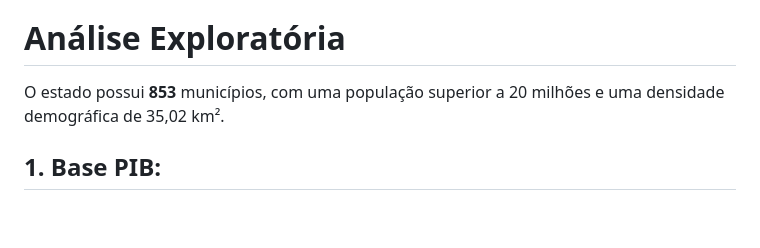
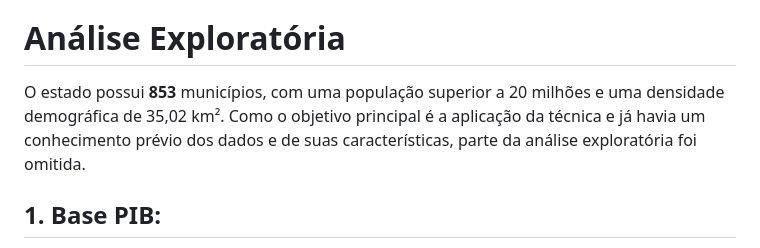
Before and after one commit to mateusengq/CLUSTER_MINAS_GERAIS, a Markdown page: README.md, the part around the change. Drawn GitHub-style; blank space fills up the shorter version.

```diff
--- a/README.md
+++ b/README.md
@@ -85,7 +85,7 @@ Para os gráficos, foi utilizada a malha dos municípios brasileiros disponibili
 
 # Análise Exploratória
 
-O estado possui **853** municípios, com uma população superior a 20 milhões e uma densidade demográfica de 35,02 km².
+O estado possui **853** municípios, com uma população superior a 20 milhões e uma densidade demográfica de 35,02 km². Como o objetivo principal é a aplicação da técnica e já havia um conhecimento prévio dos dados e de suas características, parte da análise exploratória foi omitida.
 
 ## 1. Base PIB:
 - Todas as cidades apresentam valores para todos os grupos do PIB.
```
